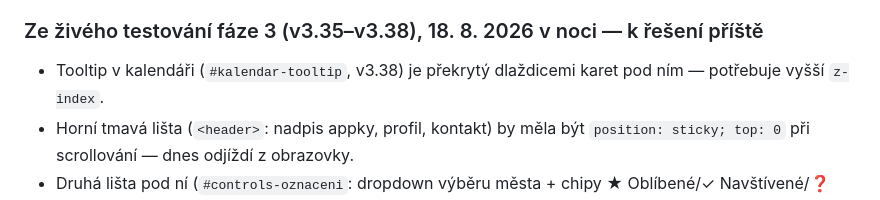
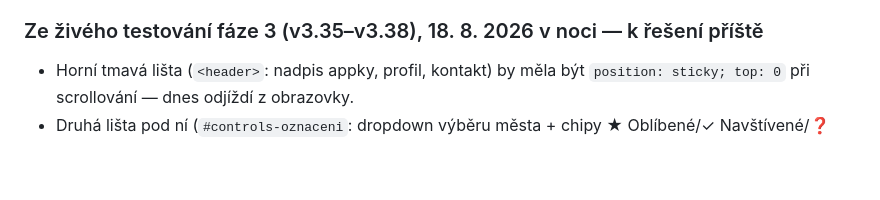
Before and after one commit to Akimto01/Kulturni_radar, a Markdown page: Docs/BACKLOG.md, the part around the change. GitHub-like rendering; blank space fills up the shorter version.

```diff
--- a/Docs/BACKLOG.md
+++ b/Docs/BACKLOG.md
@@ -39,7 +39,6 @@ změně BACKLOGu.
 - „Festival Špilberk" (ID `2026-08-17-festival-spilberk`, profil Brno) — AI ho našla jako neověřenou akci bez URL, teď se zobrazuje přes chip „❓ Neověřeno" (v3.27). Potřeba ručně dohledat spolehlivý zdroj/URL (web pořadatele, Brno.cz) a buď označit jako potvrzeno, nebo smazat, pokud zdroj neexistuje.
 
 ### Ze živého testování fáze 3 (v3.35–v3.38), 18. 8. 2026 v noci — k řešení příště
-- Tooltip v kalendáři (`#kalendar-tooltip`, v3.38) je překrytý dlaždicemi karet pod ním — potřebuje vyšší `z-index`.
 - Horní tmavá lišta (`<header>`: nadpis appky, profil, kontakt) by měla být `position: sticky; top: 0` při scrollování — dnes odjíždí z obrazovky.
 - Druhá lišta pod ní (`#controls-oznaceni`: dropdown výběru města + chipy ★ Oblíbené/✓ Navštívené/❓ Neověřeno/📤 Sdílet výběr) by měla být sticky taky — dvouvrstvý sticky header, potřeba sladit s existujícím sticky chováním `#kat-sidebar` a `#mapa-panel` (v3.36/v3.37), ať se navzájem nepřekrývají.
 - Mapa (`#mapa-panel`, ≥1360px) by měla sahat až k pravému okraji stránky bez paddingu — stejný princip, jaký už od v3.36 platí pro sidebar vlevo.
```
Also changed, not shown: Docs/CHANGELOG.md (+5 -0 lines).
